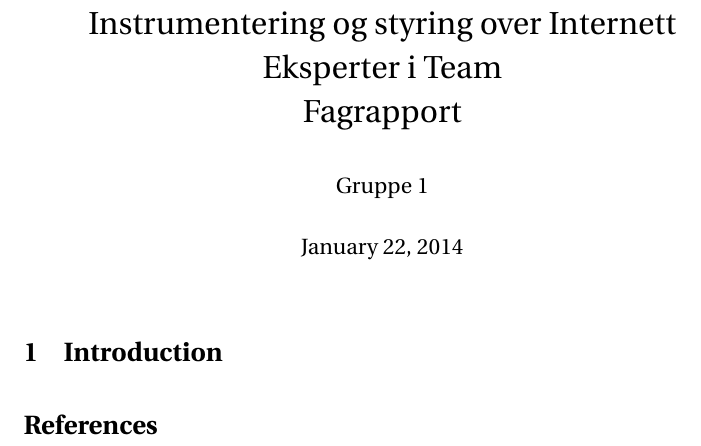
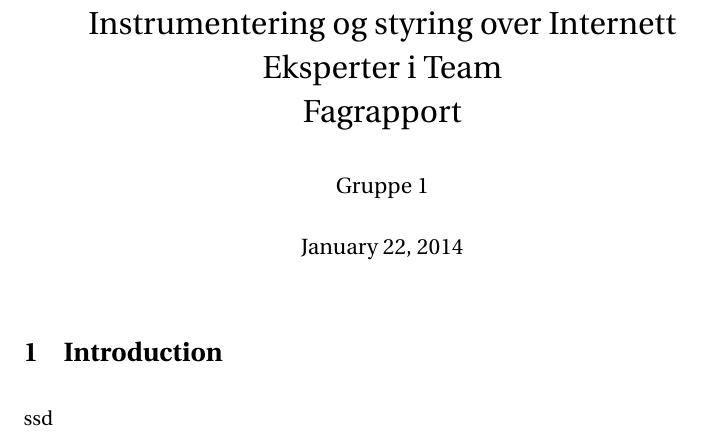
Before and after one commit to Aqwis/instrumentering-og-styring, a LaTeX document (Fagrapport/fagrapport.tex): part of the page, cut so that both start at the same text. Compiled offline with pdfLaTeX; the source files are stored in an older character set and shown here as Unicode.

```diff
--- a/Fagrapport/fagrapport.tex
+++ b/Fagrapport/fagrapport.tex
@@ -73,17 +73,18 @@
 \setlength{\parskip}{0.1in} % Paragraph distance
 \begin{document}
 
-\title{Instrumentering og styring over Internett\\Eksperter i Team\\\\Fagrapport}
+\title{Instrumentering og styring over Internett\\Eksperter i Team\\Fagrapport}
 \author{Gruppe 1}
 \date{\today}
 \maketitle
 
 %%%%%%%%%%%%%%%%%%%%%%%%%%%%%%%%%%%%%%%%%%%%%%%%%%%%%%%%%%%%%%%%%%%%%%%%%%%%%%
 \section{Introduction}
+ssd
 %%%%%%%%%%%%%%%%%%%%%%%%%%%%%%%%%%%%%%%%%%%%%%%%%%%%%%%%%%%%%%%%%%%%%%%%%%%%%%
 
 
-\begin{thebibliography}{9}
+%\begin{thebibliography}{9}
 
 %%%%%
 
```
Also changed, not shown: Fagrapport/fagrapport.tex (2 more changed lines).
